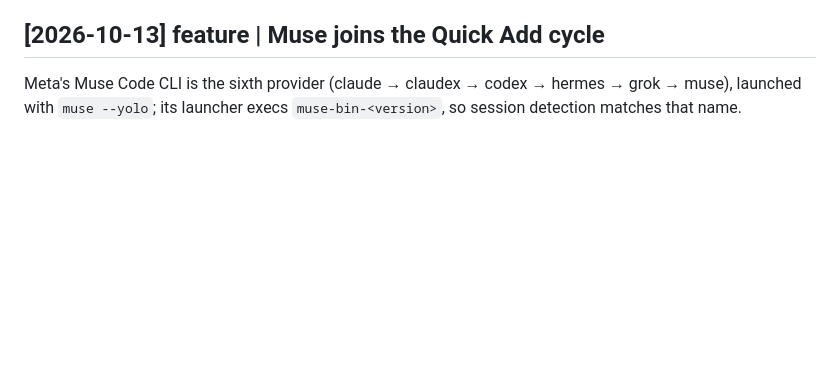
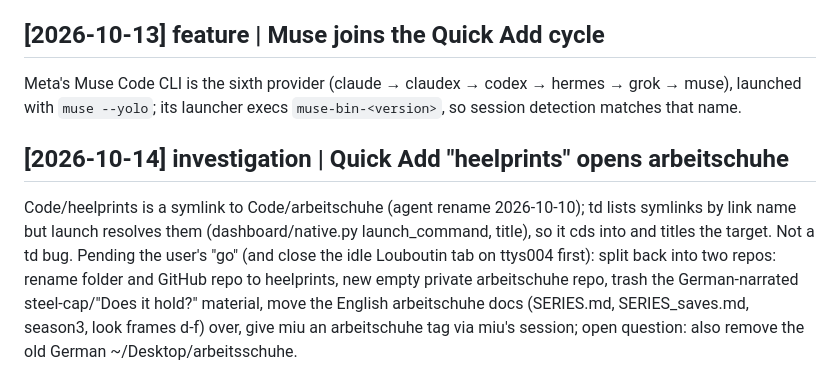
Before and after one commit to Salmisaari/term_dashboard, a Markdown page: wiki/log.md, the part around the change. GitHub-like rendering; blank space fills up the shorter version.

Commit message:
wiki: why Quick Add heelprints opens arbeitschuhe, and the pending split
Co-Authored-By: Claude Opus 5.5 (1M context) <noreply@anthropic.com>

```diff
--- a/wiki/log.md
+++ b/wiki/log.md
@@ -46,3 +46,6 @@ Clicks step off → 1h → 4h → 24h → off (matching `td awake`); the pill sh
 
 ## [2026-10-13] feature | Muse joins the Quick Add cycle
 Meta's Muse Code CLI is the sixth provider (claude → claudex → codex → hermes → grok → muse), launched with `muse --yolo`; its launcher execs `muse-bin-<version>`, so session detection matches that name.
+
+## [2026-10-14] investigation | Quick Add "heelprints" opens arbeitschuhe
+Code/heelprints is a symlink to Code/arbeitschuhe (agent rename 2026-10-10); td lists symlinks by link name but launch resolves them (dashboard/native.py launch_command, title), so it cds into and titles the target. Not a td bug. Pending the user's "go" (and close the idle Louboutin tab on ttys004 first): split back into two repos: rename folder and GitHub repo to heelprints, new empty private arbeitschuhe repo, trash the German-narrated steel-cap/"Does it hold?" material, move the English arbeitschuhe docs (SERIES.md, SERIES_saves.md, season3, look frames d-f) over, give miu an arbeitschuhe tag via miu's session; open question: also remove the old German ~/Desktop/arbeitsschuhe.
```
